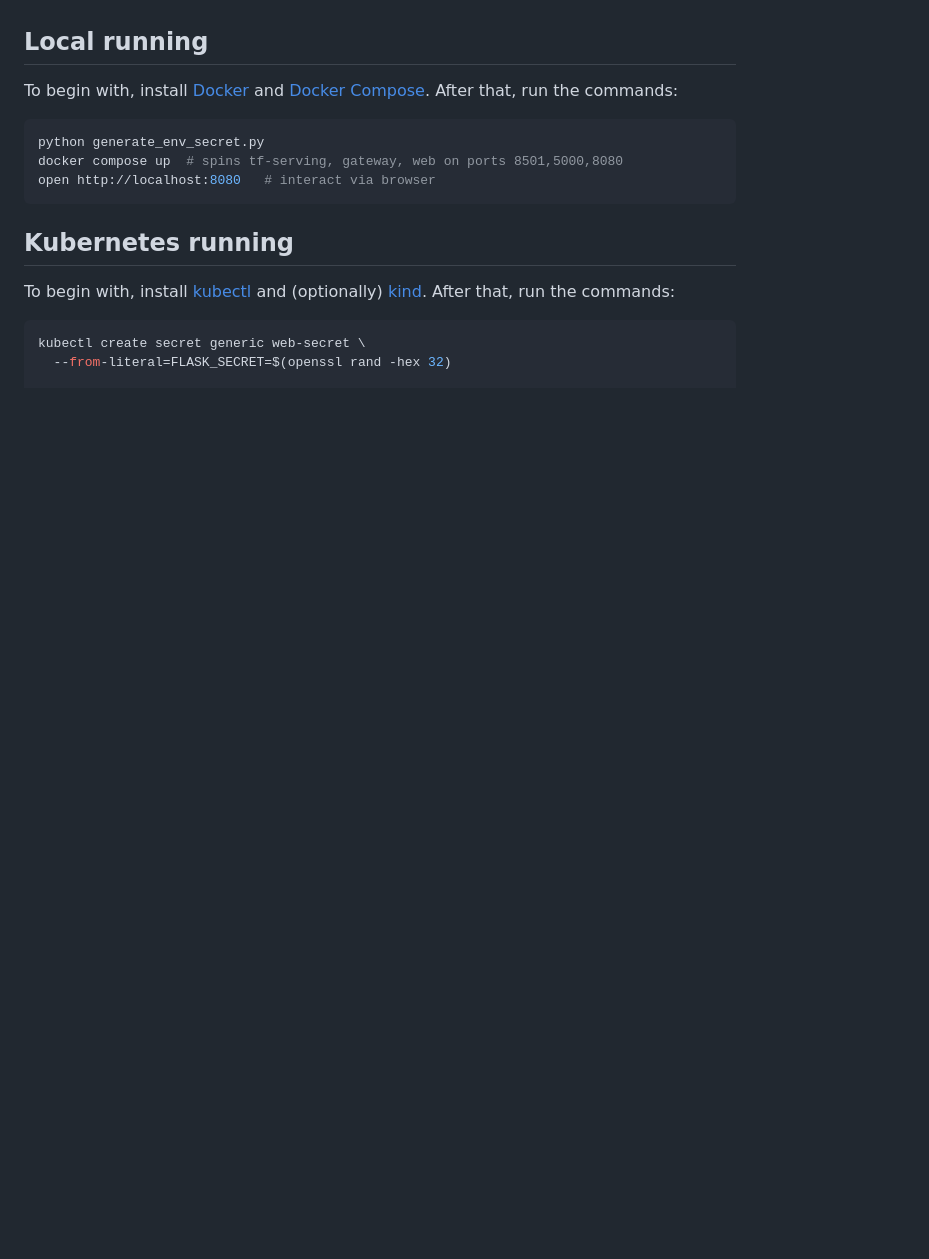
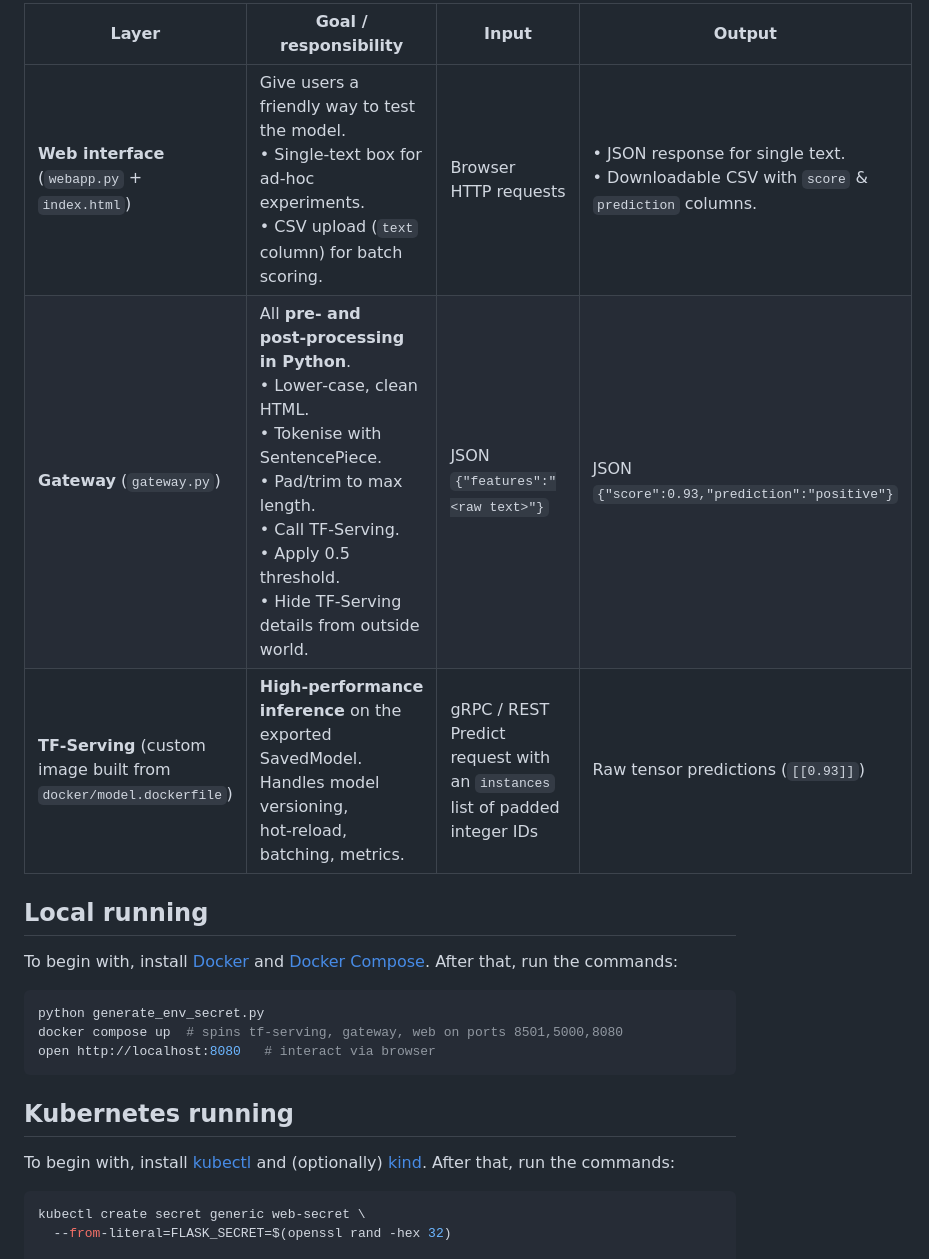
Before and after one commit to Edyarich/movie-reviews-classification, a Markdown page: README.md, the part around one of its changes. Rendered like a GitHub page; blank space fills up the shorter version.

```diff
--- a/README.md
+++ b/README.md
@@ -28,3 +87,11 @@ TODO
+<br/>
+
+| Layer            | Goal / responsibility | Input | Output |
+| ---------------- | --------------------- | ----- | ------ |
+| **Web interface** (`webapp.py` + `index.html`) | Give users a friendly way to test the model.<br>• Single‑text box for ad‑hoc experiments.<br>• CSV upload (`text` column) for batch scoring. | Browser HTTP requests | • JSON response for single text.<br>• Downloadable CSV with `score` & `prediction` columns. |
+| **Gateway** (`gateway.py`) | All **pre‑ and post‑processing in Python**.<br>• Lower‑case, clean HTML.<br>• Tokenise with SentencePiece.<br>• Pad/trim to max length.<br>• Call TF‑Serving.<br>• Apply 0.5 threshold.<br>• Hide TF‑Serving details from outside world. | JSON `{"features":"<raw text>"}` | JSON `{"score":0.93,"prediction":"positive"}` |
+| **TF‑Serving** (custom image built from `docker/model.dockerfile`) | **High‑performance inference** on the exported SavedModel.<br>Handles model versioning, hot‑reload, batching, metrics. | gRPC / REST Predict request with an `instances` list of padded integer IDs | Raw tensor predictions (`[[0.93]]`) |
+
 
 ## Local running
 To begin with, install [Docker](https://docs.docker.com/engine/install/) and [Docker Compose](https://docs.docker.com/compose/install/). After that, run the commands:
```
Also changed, not shown: other parts of README.md (+61 -2 lines).
